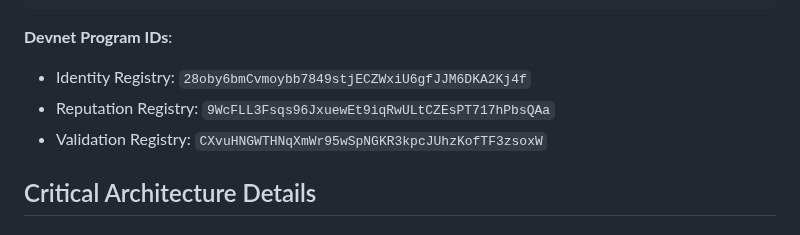
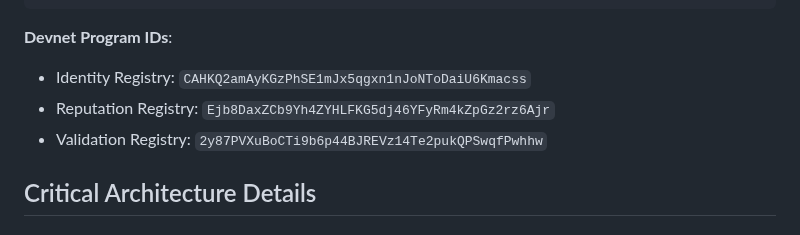
Before and after one commit to QuantuLabs/8004-solana, a Markdown page: CLAUDE.md, the part around the change. Rendered like a GitHub page.

````diff
--- a/CLAUDE.md
+++ b/CLAUDE.md
@@ -63,9 +63,9 @@ solana program deploy target/deploy/identity_registry.so \
 ```
 
 **Devnet Program IDs**:
-- Identity Registry: `28oby6bmCvmoybb7849stjECZWxiU6gfJJM6DKA2Kj4f`
-- Reputation Registry: `9WcFLL3Fsqs96JxuewEt9iqRwULtCZEsPT717hPbsQAa`
-- Validation Registry: `CXvuHNGWTHNqXmWr95wSpNGKR3kpcJUhzKofTF3zsoxW`
+- Identity Registry: `CAHKQ2amAyKGzPhSE1mJx5qgxn1nJoNToDaiU6Kmacss`
+- Reputation Registry: `Ejb8DaxZCb9Yh4ZYHLFKG5dj46YFyRm4kZpGz2rz6Ajr`
+- Validation Registry: `2y87PVXuBoCTi9b6p44BJREVz14Te2pukQPSwqfPwhhw`
 
 ## Critical Architecture Details
 
````
Also changed, not shown: README.md (+7 -9 lines).
